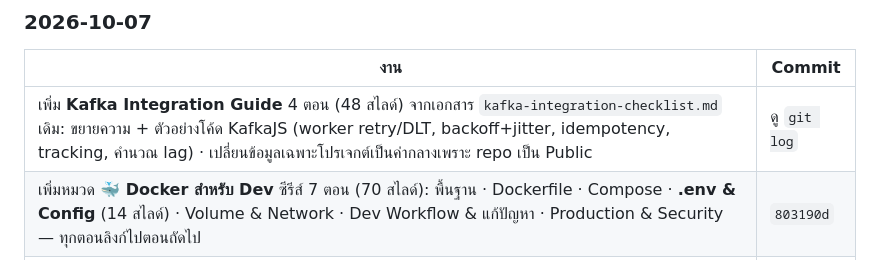
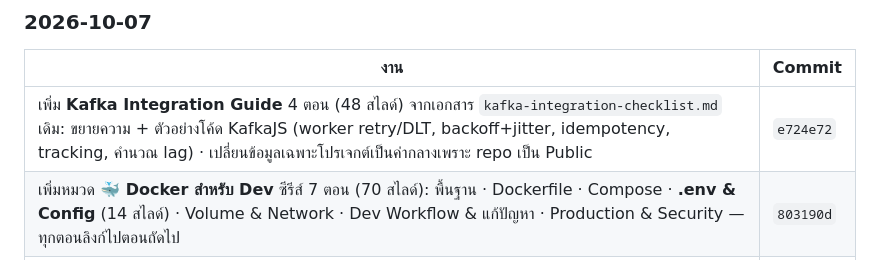
Before and after one commit to kraisit-ch/knowledge-vault, a Markdown page: todo.md, the part around the change. Drawn GitHub-style.

Commit message:
docs(todo): record commit hash in work log
Co-Authored-By: Claude Opus 5.5 <noreply@anthropic.com>

```diff
--- a/todo.md
+++ b/todo.md
@@ -157,7 +157,7 @@ git add . && git commit -m "docs(backend): add ef-core performance" && git push
 
 | งาน | Commit |
 |---|---|
-| เพิ่ม **Kafka Integration Guide** 4 ตอน (48 สไลด์) จากเอกสาร `kafka-integration-checklist.md` เดิม: ขยายความ + ตัวอย่างโค้ด KafkaJS (worker retry/DLT, backoff+jitter, idempotency, tracking, คำนวณ lag) · เปลี่ยนข้อมูลเฉพาะโปรเจกต์เป็นค่ากลางเพราะ repo เป็น Public | ดู `git log` |
+| เพิ่ม **Kafka Integration Guide** 4 ตอน (48 สไลด์) จากเอกสาร `kafka-integration-checklist.md` เดิม: ขยายความ + ตัวอย่างโค้ด KafkaJS (worker retry/DLT, backoff+jitter, idempotency, tracking, คำนวณ lag) · เปลี่ยนข้อมูลเฉพาะโปรเจกต์เป็นค่ากลางเพราะ repo เป็น Public | `e724e72` |
 | เพิ่มหมวด **🐳 Docker สำหรับ Dev** ซีรีส์ 7 ตอน (70 สไลด์): พื้นฐาน · Dockerfile · Compose · **.env & Config** (14 สไลด์) · Volume & Network · Dev Workflow & แก้ปัญหา · Production & Security — ทุกตอนลิงก์ไปตอนถัดไป | `803190d` |
 | ธีม: ไฮไลต์ keyword/ตัวเลขเฉพาะภาษาโปรแกรม (Dockerfile/YAML/bash ไม่ระบายสีคำอย่าง `from`, `public` ผิด) · คอมเมนต์ `#` ใน Dockerfile แสดงเป็นคอมเมนต์ | `803190d` |
 | หน้าแรก: การ์ดหมวดหมู่ 7 หมวดพอดีแถวเดียว · กดเมนูแล้วหัวข้อไม่ถูกแถบด้านบนบัง | `803190d` |
```
